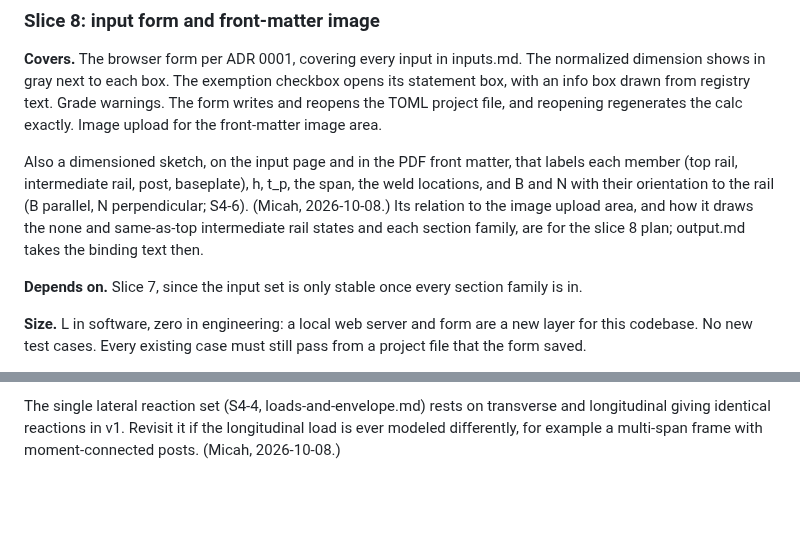
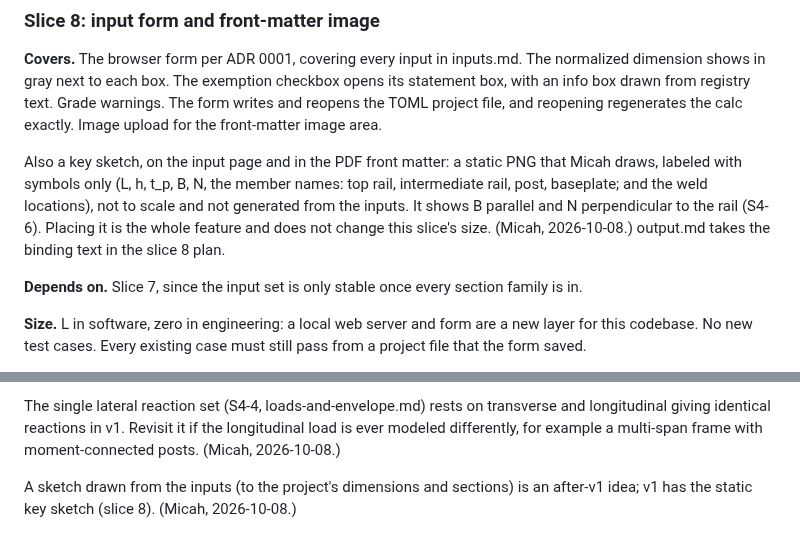
Before and after one commit to mensingmicah/handrail-designer, a Markdown page: docs/ROADMAP.md, 2 parts joined by grey strips. Drawn GitHub-style; blank space fills up the shorter version.

```diff
--- a/docs/ROADMAP.md
+++ b/docs/ROADMAP.md
@@ -330,13 +330,13 @@ registry text. Grade warnings. The form writes and reopens the TOML project
 file, and reopening regenerates the calc exactly. Image upload for the
 front-matter image area.
 
-Also a dimensioned sketch, on the input page and in the PDF front
-matter, that labels each member (top rail, intermediate rail, post,
-baseplate), h, t_p, the span, the weld locations, and B and N with their
-orientation to the rail (B parallel, N perpendicular; S4-6). (Micah,
-2026-10-08.) Its relation to the image upload area, and how it draws the
-none and same-as-top intermediate rail states and each section family,
-are for the slice 8 plan; output.md takes the binding text then.
+Also a key sketch, on the input page and in the PDF front matter: a
+static PNG that Micah draws, labeled with symbols only (L, h, t_p, B, N,
+the member names: top rail, intermediate rail, post, baseplate; and the
+weld locations), not to scale and not generated from the inputs. It
+shows B parallel and N perpendicular to the rail (S4-6). Placing it is
+the whole feature and does not change this slice's size. (Micah,
+2026-10-08.) output.md takes the binding text in the slice 8 plan.
 
 **Depends on.** Slice 7, since the input set is only stable once every
 section family is in.
@@ -430,3 +430,7 @@ The single lateral reaction set (S4-4, loads-and-envelope.md) rests on
 transverse and longitudinal giving identical reactions in v1. Revisit it
 if the longitudinal load is ever modeled differently, for example a
 multi-span frame with moment-connected posts. (Micah, 2026-10-08.)
+
+A sketch drawn from the inputs (to the project's dimensions and
+sections) is an after-v1 idea; v1 has the static key sketch (slice 8).
+(Micah, 2026-10-08.)
```
Also changed, not shown: docs/brief/inputs.md (+2 -1 lines), docs/brief/output.md (+11 -0 lines).
